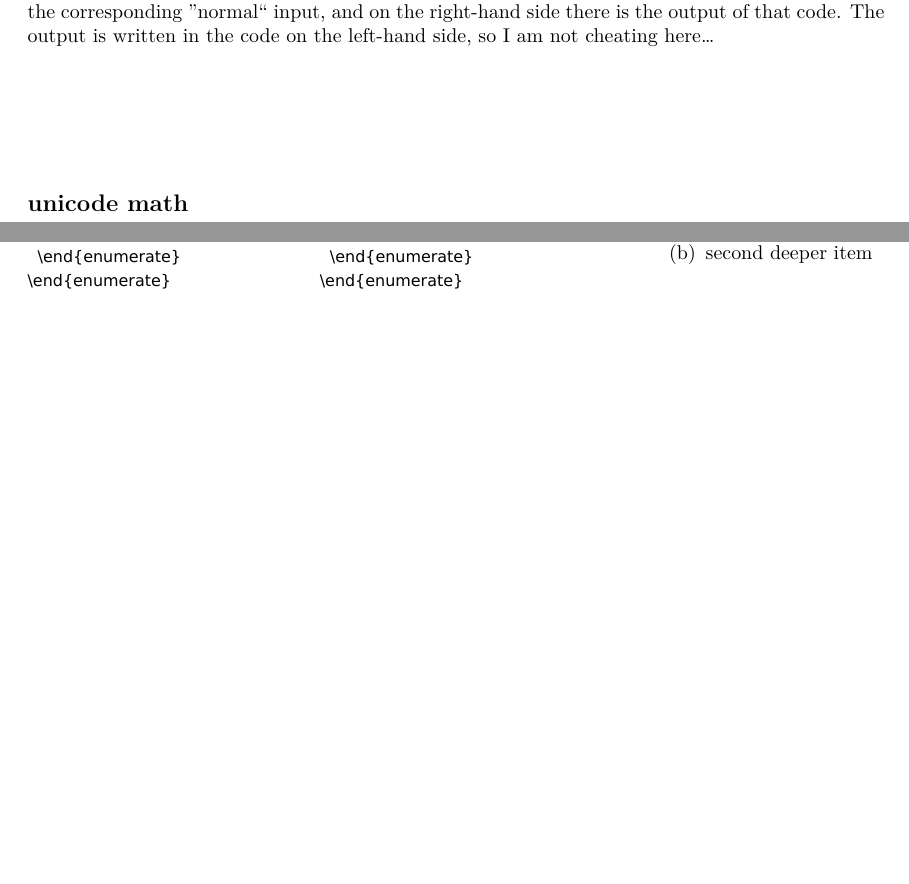
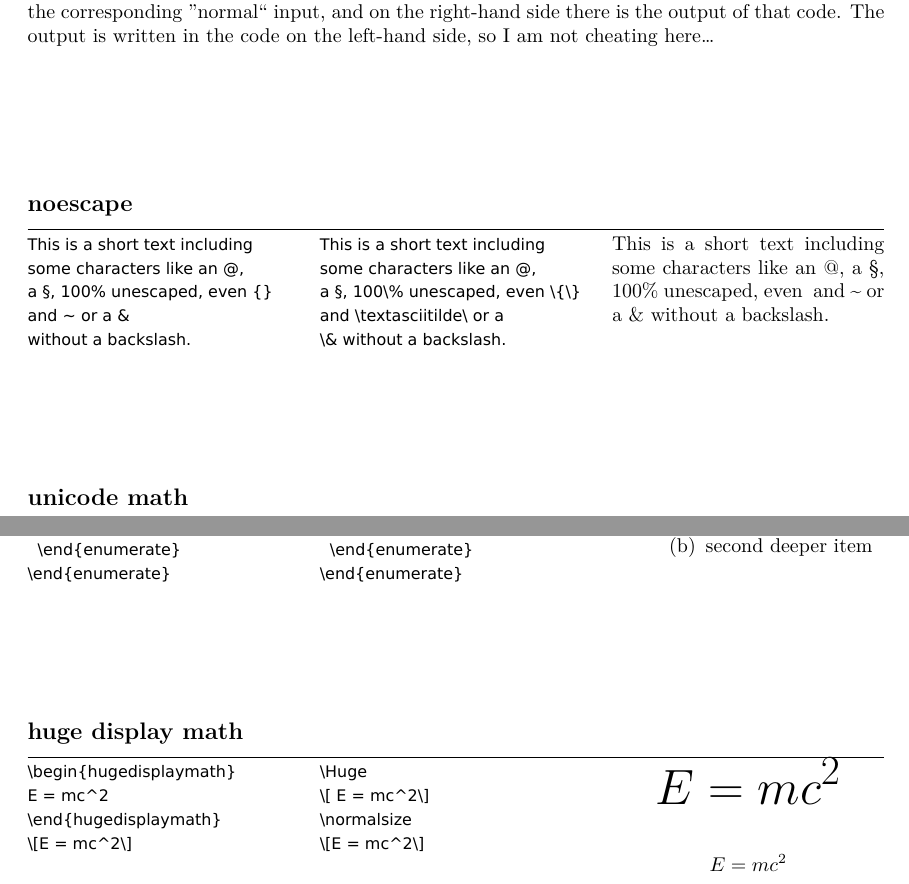
Before and after one commit to alt/alttex, a LaTeX document (sample.tex): two parts of pages 1 and 2 of 2, joined at a grey line, cut so that both start at the same text, the shorter picture padded with empty space. The pictures show the PDF file sample.pdf that the author committed with the source.

Commit message:
Updated and extended.

```diff
--- a/sample.tex
+++ b/sample.tex
@@ -40,3 +40,29 @@ This document shows applications of the possibilities the |alttex| packages offe
 
 There are three columns: The left one shows the input code using |alttex|, the middle one shows the corresponding ”normal“ input, and on the right-hand side there is the output of that code. The output is written in the code on the left-hand side, so I am not cheating here…\vspace{2cm}
 
+\sample{noescape}
+\noescape
+\begin{verbatim}
+This is a short text including
+some characters like an @,
+a §, 100% unescaped, even {}
+and ~ or a &
+without a backslash.
+\end{verbatim}
+\vfill
+\oldescape
+\begin{verbatim}
+This is a short text including
+some characters like an @,
+a §, 100\% unescaped, even \{\}
+and \textasciitilde\ or a
+\& without a backslash.
+\end{verbatim}
+\vfill
+\noescape
+This is a short text including
+some characters like an @,
+a §, 100% unescaped, even {}
+and ~ or a &
+without a backslash.
+\oldescape
@@ -121,3 +148,11 @@ A short sample text
   ² second deeper item
   \end{enumerate}
 \end{enumerate}
+\endsample
+
+\sample{huge display math}
+\begin{verbatim}
+\begin{hugedisplaymath}
+E = mc^2
+\end{hugedisplaymath}
+\[E = mc^2\]
@@ -123,0 +163,3 @@ A short sample text
+\[ E = mc^2\]
+\normalsize
+\[E = mc^2\]
@@ -124,3 +169,9 @@ A short sample text
+E = mc^2
+\end{hugedisplaymath}
+\[E = mc^2\]
+
+
+
 
 \endsample
 \end{document}
```
Also changed, not shown: alttex.sty (+4 -1 lines), alttex.pdf, sample.pdf, sample.tex (12 more changed lines), 1 other file.
